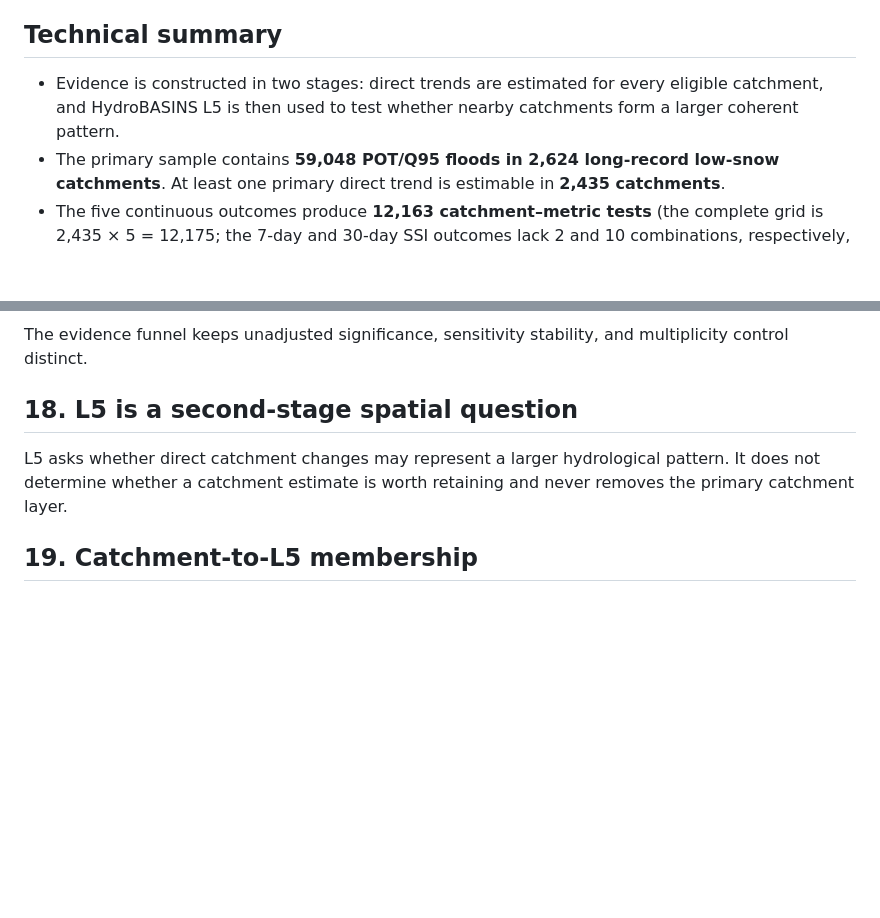
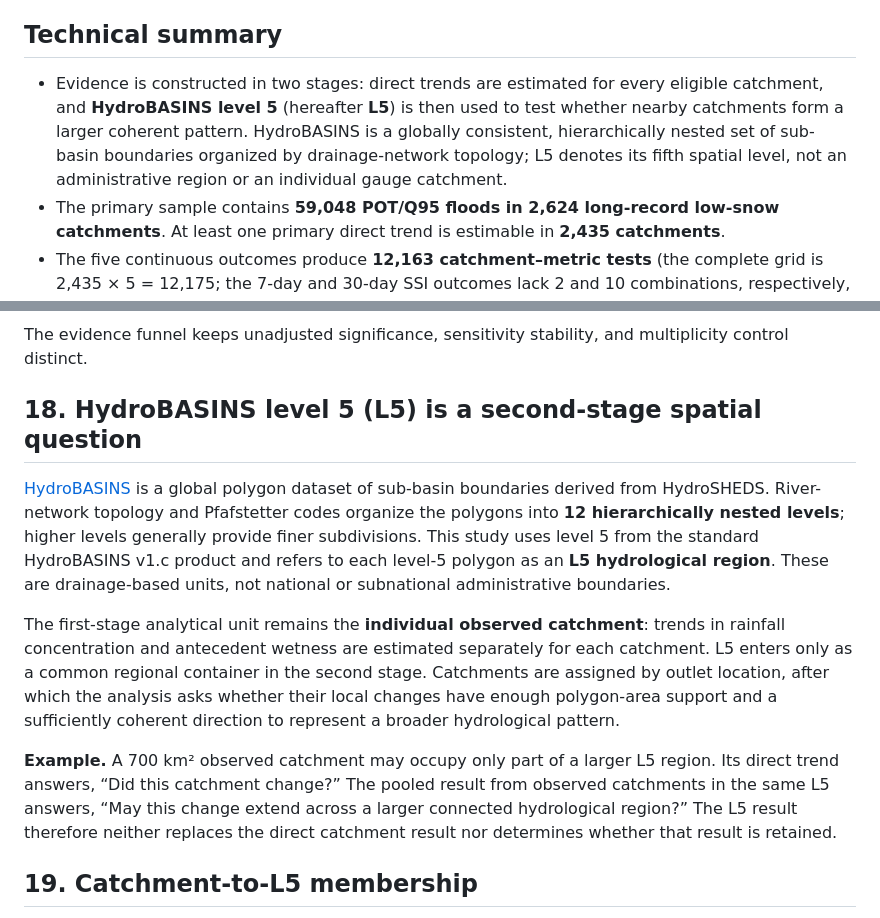
Before and after one commit to Grups666/Global_Flood_Cause_Evolution, a Markdown page: reports/global_flood_cause_evolution_en.md, 2 parts joined by grey strips. GitHub-like rendering; blank space fills up the shorter version.

Commit message:
Define HydroBASINS L5 before use

```diff
--- a/reports/global_flood_cause_evolution_en.md
+++ b/reports/global_flood_cause_evolution_en.md
@@ -4,7 +4,7 @@
 
 ## Technical summary
 
-- Evidence is constructed in two stages: direct trends are estimated for every eligible catchment, and HydroBASINS L5 is then used to test whether nearby catchments form a larger coherent pattern.
+- Evidence is constructed in two stages: direct trends are estimated for every eligible catchment, and **HydroBASINS level 5** (hereafter **L5**) is then used to test whether nearby catchments form a larger coherent pattern. HydroBASINS is a globally consistent, hierarchically nested set of sub-basin boundaries organized by drainage-network topology; L5 denotes its fifth spatial level, not an administrative region or an individual gauge catchment.
 - The primary sample contains **59,048 POT/Q95 floods in 2,624 long-record low-snow catchments**. At least one primary direct trend is estimable in **2,435 catchments**.
 - The five continuous outcomes produce **12,163 catchment–metric tests** (the complete grid is 2,435 × 5 = 12,175; the 7-day and 30-day SSI outcomes lack 2 and 10 combinations, respectively, because valid event years or time span are insufficient, and missing combinations are not coded as zero). There are **378 directionally stable candidates**, but **no direct catchment signal passes metric-wise 5% Benjamini–Hochberg false discovery rate (BH-FDR) control**. The strict result is therefore that most catchments do not show a network-confirmed long-term shift; candidates identify locations for targeted follow-up.
 - Among 1,475 L5–metric tests, **106 pass complete-family BH-FDR and 94 pass the full statistical robustness screen**. With the default **≥10% area support**, **84 strong regional signals remain in 36 L5 units**.
@@ -163,9 +163,13 @@ There are **378 stable candidates in opposing directions and zero across-catchme
 
 The evidence funnel keeps unadjusted significance, sensitivity stability, and multiplicity control distinct.
 
-## 18. L5 is a second-stage spatial question
+## 18. HydroBASINS level 5 (L5) is a second-stage spatial question
 
-L5 asks whether direct catchment changes may represent a larger hydrological pattern. It does not determine whether a catchment estimate is worth retaining and never removes the primary catchment layer.
+[HydroBASINS](https://www.hydrosheds.org/products/hydrobasins) is a global polygon dataset of sub-basin boundaries derived from HydroSHEDS. River-network topology and Pfafstetter codes organize the polygons into **12 hierarchically nested levels**; higher levels generally provide finer subdivisions. This study uses level 5 from the standard HydroBASINS v1.c product and refers to each level-5 polygon as an **L5 hydrological region**. These are drainage-based units, not national or subnational administrative boundaries.
+
+The first-stage analytical unit remains the **individual observed catchment**: trends in rainfall concentration and antecedent wetness are estimated separately for each catchment. L5 enters only as a common regional container in the second stage. Catchments are assigned by outlet location, after which the analysis asks whether their local changes have enough polygon-area support and a sufficiently coherent direction to represent a broader hydrological pattern.
+
+**Example.** A 700 km² observed catchment may occupy only part of a larger L5 region. Its direct trend answers, “Did this catchment change?” The pooled result from observed catchments in the same L5 answers, “May this change extend across a larger connected hydrological region?” The L5 result therefore neither replaces the direct catchment result nor determines whether that result is retained.
 
 ## 19. Catchment-to-L5 membership
 
```
Also changed, not shown: reports/global_flood_cause_evolution.md (+7 -3 lines).
